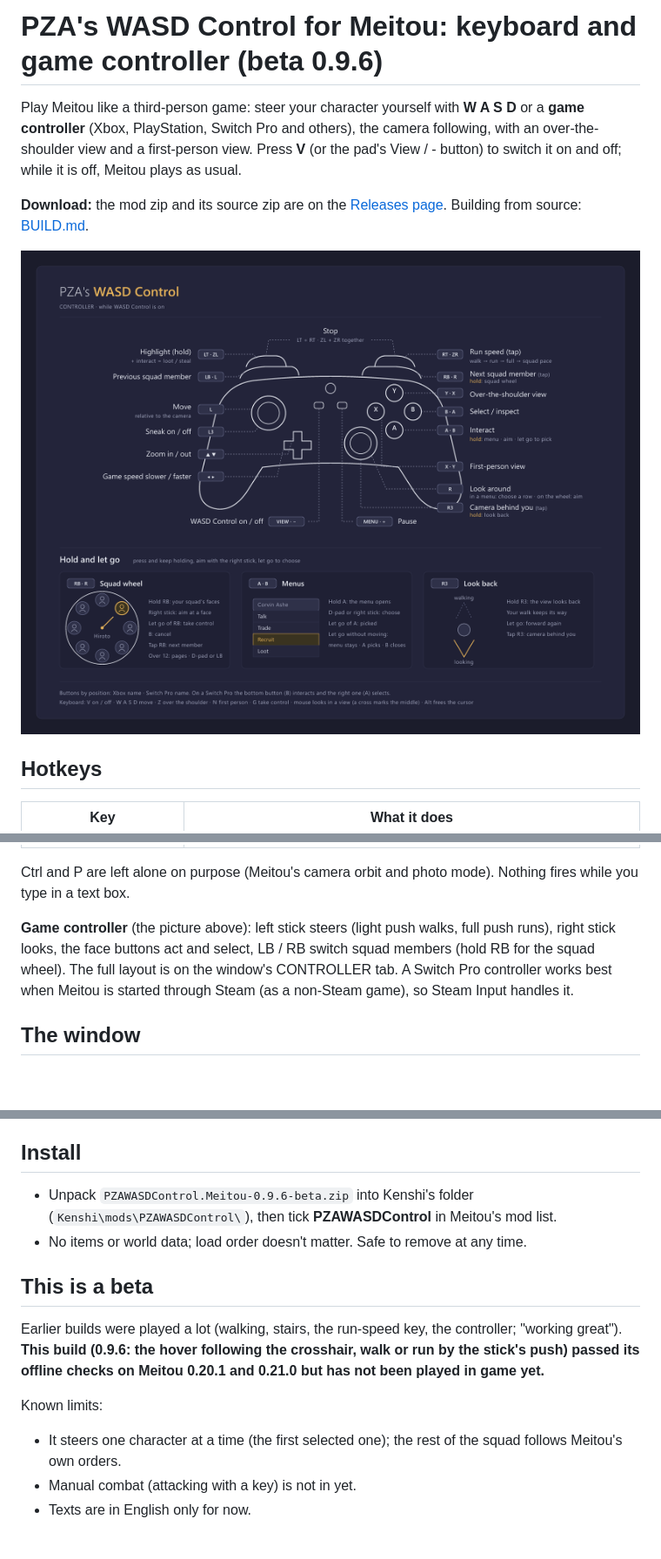
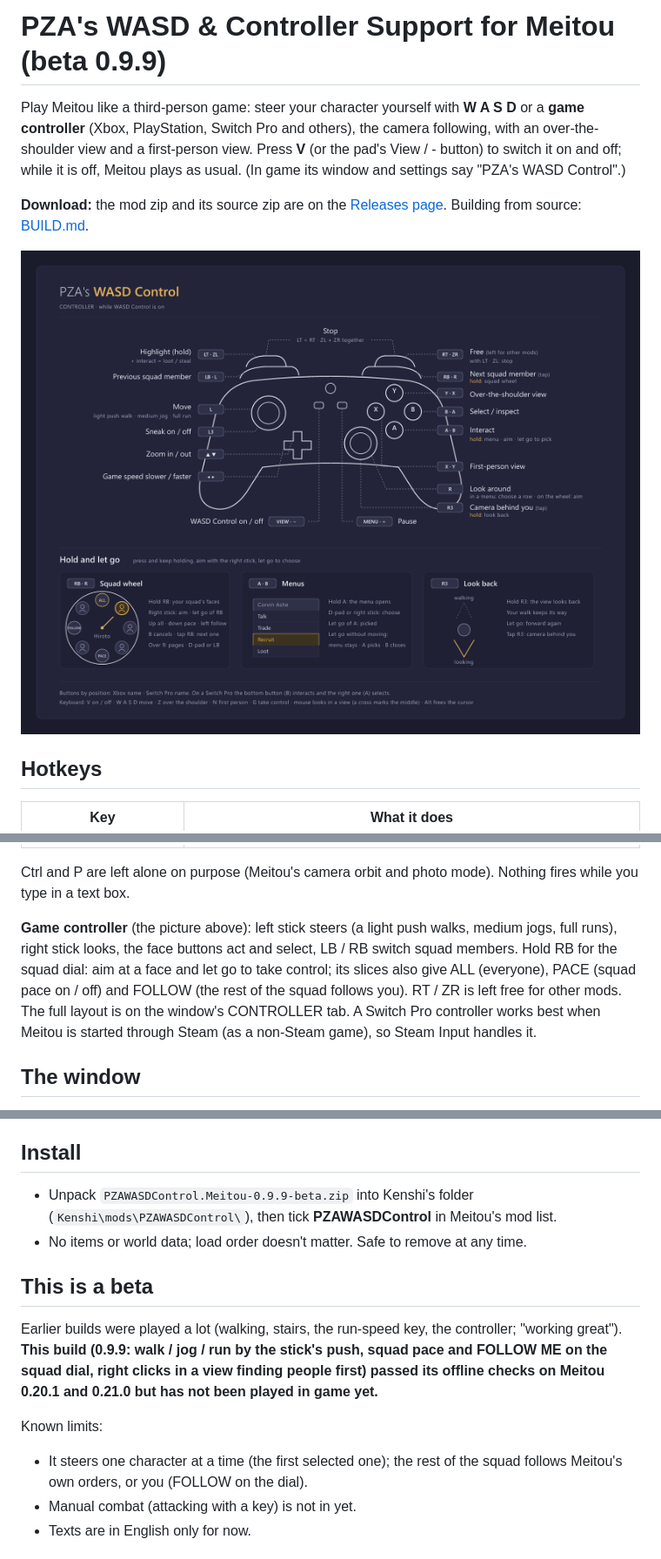
Before and after one commit to PZA-Mods/PZAMeitouWASDController, a Markdown page: README.md, 3 parts joined by grey strips. Shown at 87% size. GitHub-like rendering; pictures changed too: media/controller-layout.png; blank space fills up the shorter version.

Commit message:
Source of the 0.9.9 beta; the name is PZA's WASD & Controller Support for Meitou
Co-Authored-By: Claude Opus 5.5 <noreply@anthropic.com>

```diff
--- a/README.md
+++ b/README.md
@@ -1,6 +1,6 @@
-# PZA's WASD Control for Meitou: keyboard and game controller (beta 0.9.6)
+# PZA's WASD & Controller Support for Meitou (beta 0.9.9)
 
 Play Meitou like a third-person game: steer your character yourself with **W A S D** or a **game controller** (Xbox, PlayStation,
 Switch Pro and others), the camera following, with an over-the-shoulder view and a first-person view. Press **V** (or the pad's View / -
-button) to switch it on and off; while it is off, Meitou plays as usual.
+button) to switch it on and off; while it is off, Meitou plays as usual. (In game its window and settings say "PZA's WASD Control".)
 
@@ -24,8 +24,9 @@ button) to switch it on and off; while it is off, Meitou plays as usual.
 
 Ctrl and P are left alone on purpose (Meitou's camera orbit and photo mode). Nothing fires while you type in a text box.
 
-**Game controller** (the picture above): left stick steers (light push walks, full push runs), right stick looks, the face buttons act and select, LB / RB
-switch squad members (hold RB for the squad wheel). The full layout is on the window's CONTROLLER tab. A Switch Pro controller works best
+**Game controller** (the picture above): left stick steers (a light push walks, medium jogs, full runs), right stick looks, the face buttons act and select, LB / RB
+switch squad members. Hold RB for the squad dial: aim at a face and let go to take control; its slices also give ALL (everyone), PACE (squad
+pace on / off) and FOLLOW (the rest of the squad follows you). RT / ZR is left free for other mods. The full layout is on the window's CONTROLLER tab. A Switch Pro controller works best
 when Meitou is started through Steam (as a non-Steam game), so Steam Input handles it.
 
 ## The window
@@ -37,17 +38,17 @@ PZA's WASD Control**.
 **Meitou 0.20.1 up to 0.21.x.** It refuses to load on other Meitou versions.
 
 ## Install
-- Unpack `PZAWASDControl.Meitou-0.9.6-beta.zip` into Kenshi's folder (`Kenshi\mods\PZAWASDControl\`), then tick
+- Unpack `PZAWASDControl.Meitou-0.9.9-beta.zip` into Kenshi's folder (`Kenshi\mods\PZAWASDControl\`), then tick
   **PZAWASDControl** in Meitou's mod list.
 - No items or world data; load order doesn't matter. Safe to remove at any time.
 
 ## This is a beta
-Earlier builds were played a lot (walking, stairs, the run-speed key, the controller; "working great"). **This build (0.9.6: the hover
-following the crosshair, walk or run by the stick's push) passed its offline checks on Meitou 0.20.1 and 0.21.0 but has not been played
-in game yet.**
+Earlier builds were played a lot (walking, stairs, the run-speed key, the controller; "working great"). **This build (0.9.9: walk / jog / run by the
+stick's push, squad pace and FOLLOW ME on the squad dial, right clicks in a view finding people first) passed its offline checks on Meitou
+0.20.1 and 0.21.0 but has not been played in game yet.**
 
 Known limits:
-- It steers one character at a time (the first selected one); the rest of the squad follows Meitou's own orders.
+- It steers one character at a time (the first selected one); the rest of the squad follows Meitou's own orders, or you (FOLLOW on the dial).
 - Manual combat (attacking with a key) is not in yet.
 - Texts are in English only for now.
 
```
Also changed, not shown: other parts of README.md (+1 -1 lines), BUILD.md (+2 -2 lines), 8 other files.
